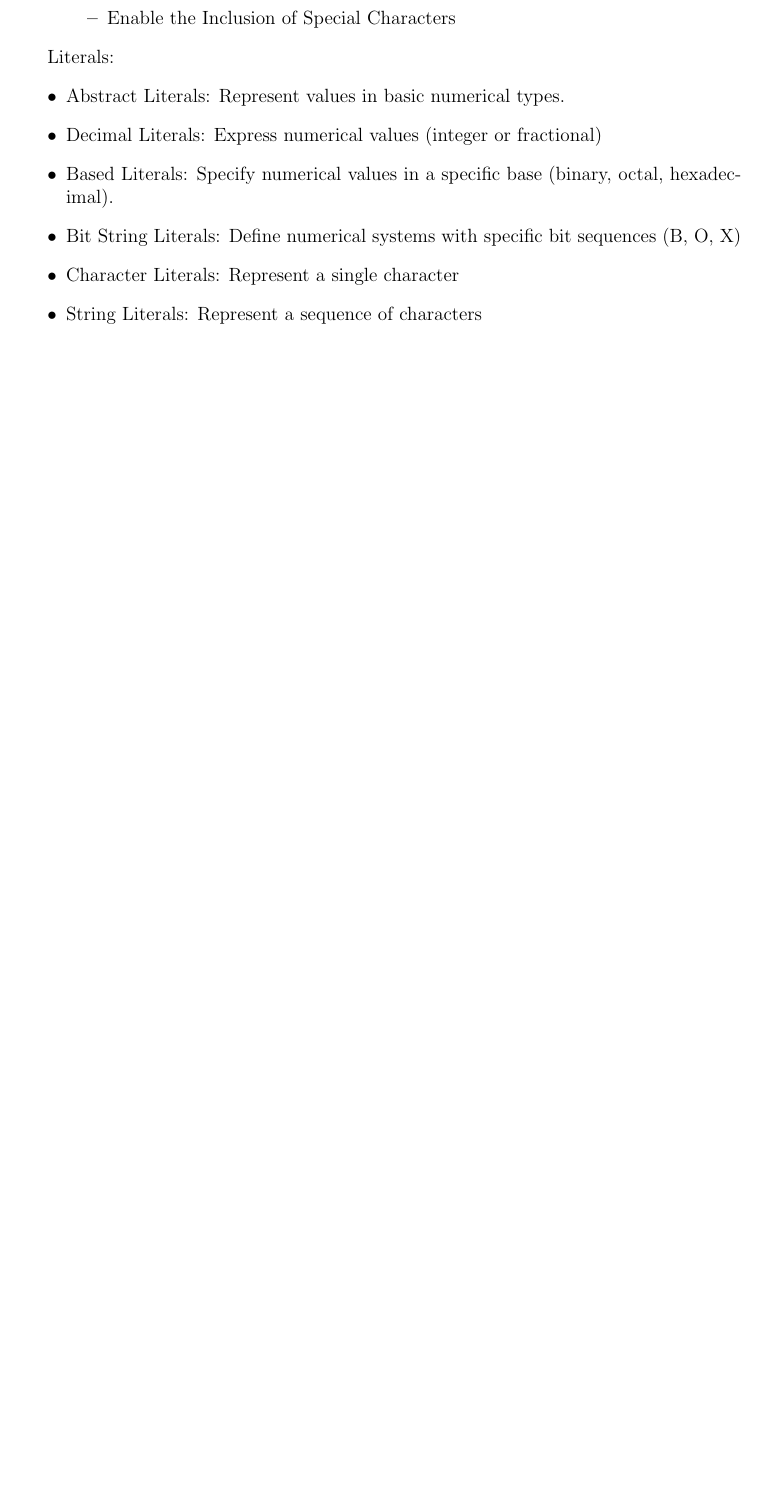
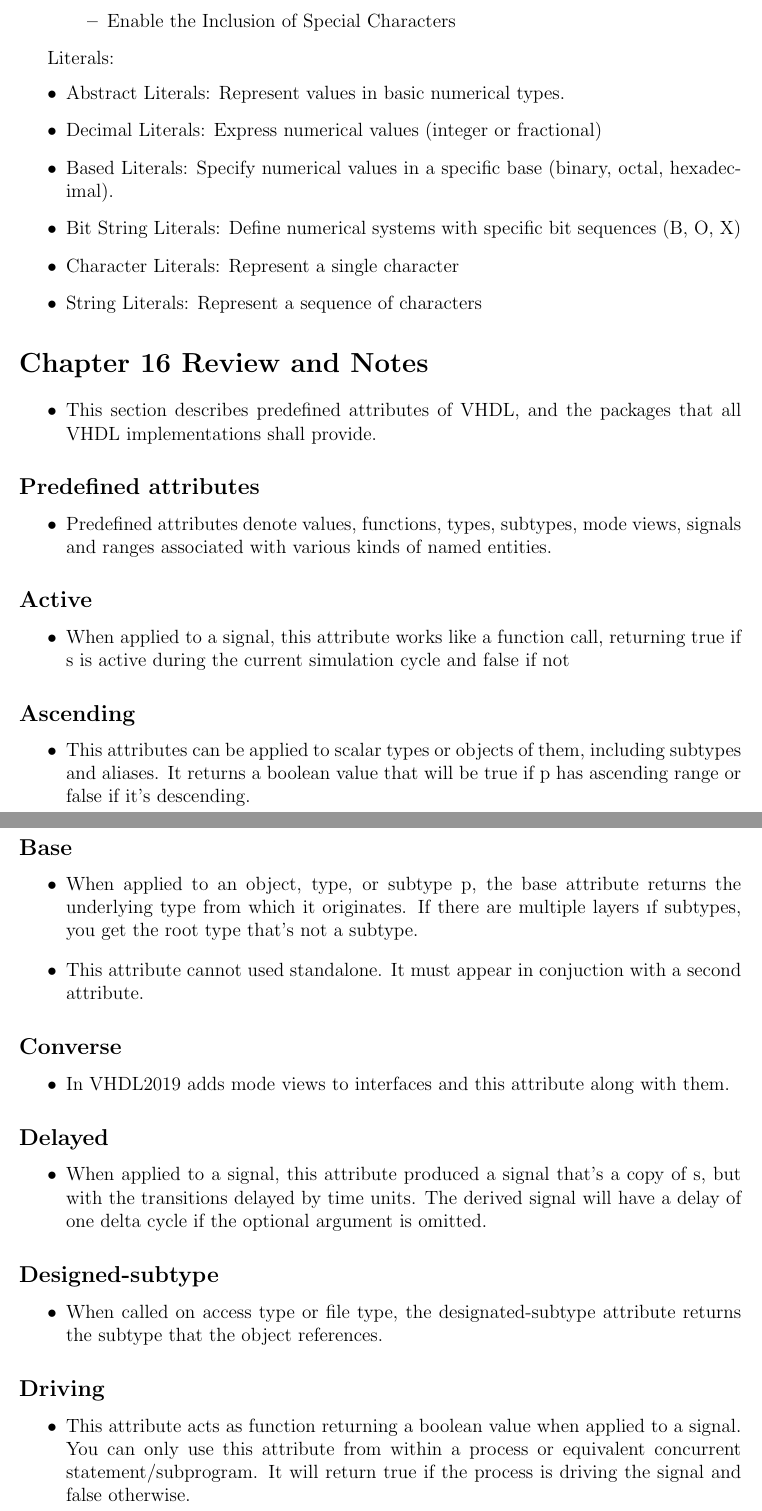
Before and after one commit to koraykarakurt/FPGA-from-Zero-to-Hero, a LaTeX document (MERT/VHDL_document_notes.tex): part of page 16 of 16 before the commit and two parts of pages 16 and 17 of 18 after it, the two joined at a grey line, cut so that both start at the same text, the shorter picture padded with empty space. Compiled offline with pdfLaTeX.

Commit message:
VHDL2019-5 Update on document for Chapter 16

```diff
--- a/MERT/VHDL_document_notes.tex
+++ b/MERT/VHDL_document_notes.tex
@@ -688,3 +688,50 @@
 
 
 
+
+	\section*{Chapter 16 Review and Notes}
+	\begin{itemize}
+		\item This section describes predefined attributes of VHDL, and the packages that all VHDL implementations shall provide.
+	\end{itemize}
+
+	\subsection*{Predefined attributes}
+	\begin{itemize}
+		\item Predefined attributes denote values, functions, types, subtypes, mode views, signals and ranges associated with various kinds of named entities.
+	\end{itemize}
+
+
+	\subsection*{Active}
+	\begin{itemize}
+		\item When applied to a signal, this attribute works like a function call, returning true if s is active during the current simulation cycle and false if not
+	\end{itemize}
+
+	\subsection*{Ascending}
+	\begin{itemize}
+		\item This attributes can be applied to scalar types or objects of them, including subtypes and aliases. It returns a boolean value that will be true if p has ascending range or false if it's descending.
+	\end{itemize}
+
+	\subsection*{Base}
+	\begin{itemize}
+		\item When applied to an object, type, or subtype p, the base attribute returns the underlying type from which it originates. If there are multiple layers ıf subtypes, you get the root type that's not a subtype.
+		\item This attribute cannot used standalone. It must appear in conjuction with a second attribute.
+	\end{itemize}
+
+	\subsection*{Converse}
+	\begin{itemize}
+		\item In VHDL2019 adds mode views to interfaces and this attribute along with them.
+	\end{itemize}
+
+	\subsection*{Delayed}
+	\begin{itemize}
+		\item When applied to a signal, this attribute produced a signal that's a copy of s, but with the transitions delayed by time units. The derived signal will have a delay of one delta cycle if the optional argument is omitted.
+	\end{itemize}
+
+	\subsection*{Designed-subtype}
+	\begin{itemize}
+		\item When called on access type or file type, the designated-subtype attribute returns the subtype that the object references.
+	\end{itemize}
+
+	\subsection*{Driving}
+	\begin{itemize}
+		\item This attribute acts as function returning a boolean value when applied to a signal. You can only use this attribute from within a process or equivalent concurrent statement/subprogram. It will return true if the process is driving the signal and false otherwise.
+		\item When used in a regular signal, this attribute always returns true. That's because a process controlling a signal will always be driving it. However, that's not always the case when it comes guarded signals.
@@ -690,0 +755 @@
+	\end{itemize}
```
Also changed, not shown: MERT/VHDL_document_notes.pdf, MERT/VHDL_document_notes.tex (53 more changed lines).
